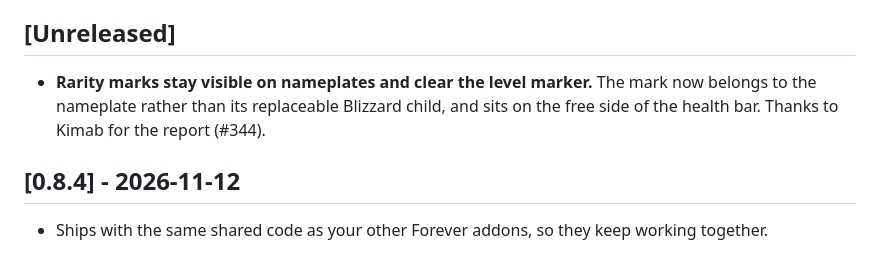
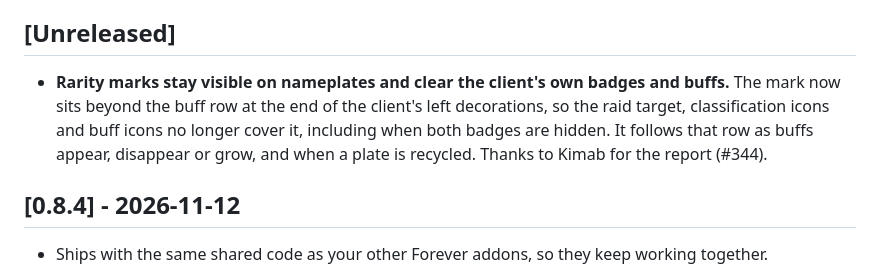
Before and after one commit to cjber/field-guide-forever, a Markdown page: CHANGELOG.md, the part around the change. Rendered like a GitHub page.

```diff
--- a/CHANGELOG.md
+++ b/CHANGELOG.md
@@ -5,7 +5,7 @@ All notable changes to Field Guide Forever are documented here. The format is ba
 
 ## [Unreleased]
 
-- **Rarity marks stay visible on nameplates and clear the level marker.** The mark now belongs to the nameplate rather than its replaceable Blizzard child, and sits on the free side of the health bar. Thanks to Kimab for the report (#344).
+- **Rarity marks stay visible on nameplates and clear the client's own badges and buffs.** The mark now sits beyond the buff row at the end of the client's left decorations, so the raid target, classification icons and buff icons no longer cover it, including when both badges are hidden. It follows that row as buffs appear, disappear or grow, and when a plate is recycled. Thanks to Kimab for the report (#344).
 
 ## [0.8.4] - 2026-11-12
 
```
Also changed, not shown: README.md (+2 -2 lines), docs/curseforge.md (+2 -2 lines), docs/screenshots/rarity-elite.png, docs/screenshots/rarity-nameplates.gif, 6 other files.
